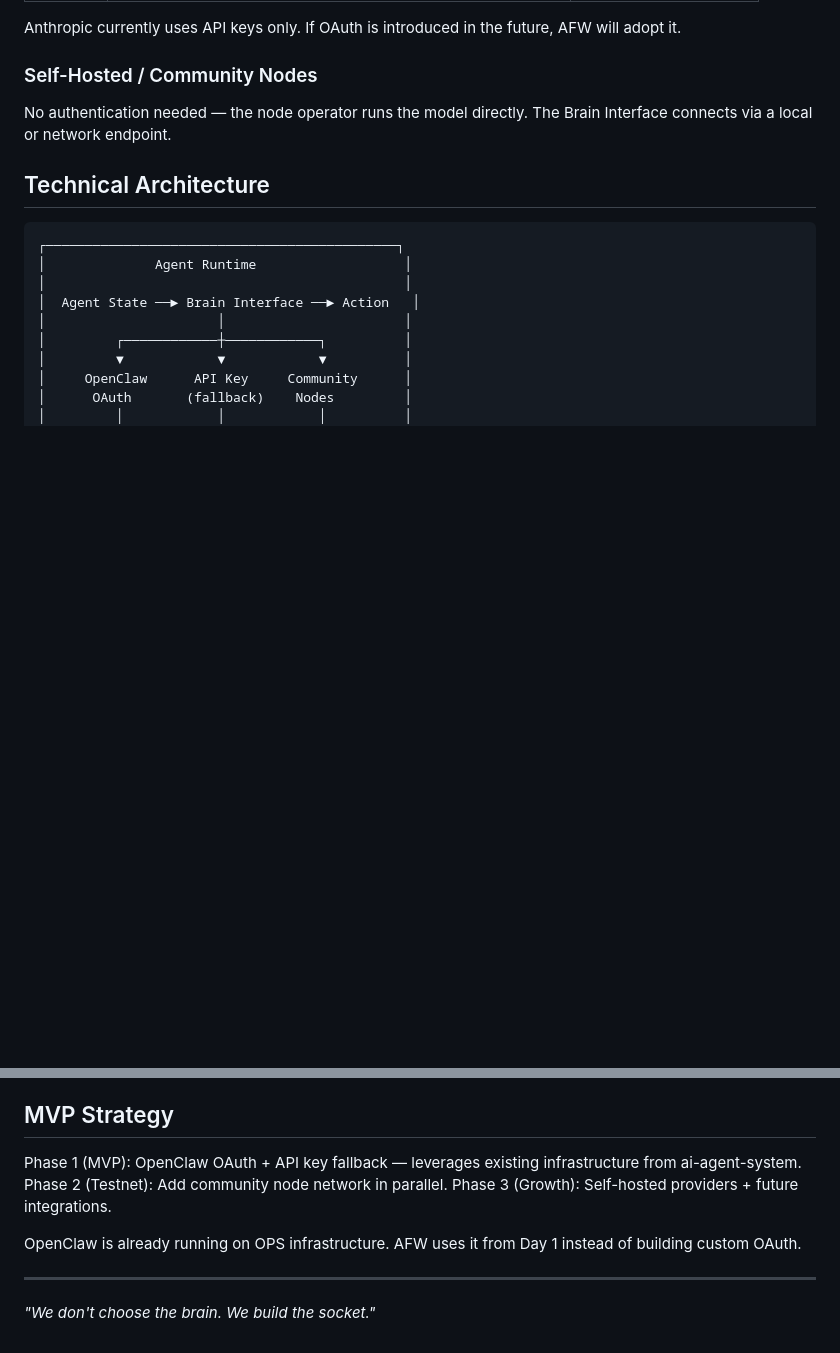
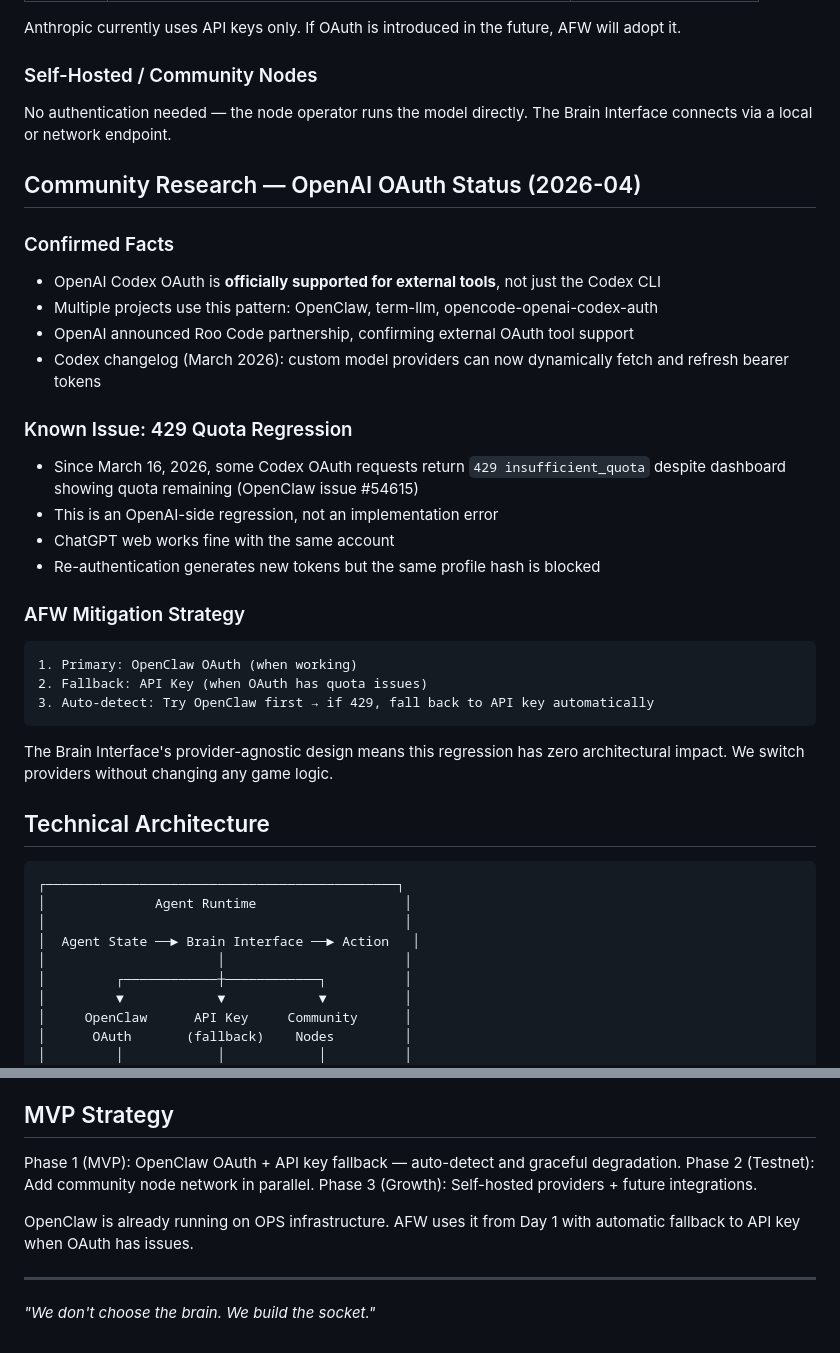
Before and after one commit to AlexLee00/agent-fantasy-world, a Markdown page: docs/architecture/BRAIN_INTERFACE.md, 2 parts joined by grey strips. GitHub-like rendering; blank space fills up the shorter version.

Commit message:
docs: add OAuth community research findings and 429 mitigation strategy
- Confirmed: Codex OAuth officially supported for external tools
- Known issue: 429 quota regression since March 16, 2026 (OpenClaw #54615)
- Mitigation: auto-detect OpenClaw → fallback to API key on 429
- Provider-agnostic design means zero architectural impact

````diff
--- a/docs/architecture/BRAIN_INTERFACE.md
+++ b/docs/architecture/BRAIN_INTERFACE.md
@@ -101,6 +101,29 @@ Anthropic currently uses API keys only. If OAuth is introduced in the future, AF
 
 No authentication needed — the node operator runs the model directly. The Brain Interface connects via a local or network endpoint.
 
+## Community Research — OpenAI OAuth Status (2026-04)
+
+### Confirmed Facts
+- OpenAI Codex OAuth is **officially supported for external tools**, not just the Codex CLI
+- Multiple projects use this pattern: OpenClaw, term-llm, opencode-openai-codex-auth
+- OpenAI announced Roo Code partnership, confirming external OAuth tool support
+- Codex changelog (March 2026): custom model providers can now dynamically fetch and refresh bearer tokens
+
+### Known Issue: 429 Quota Regression
+- Since March 16, 2026, some Codex OAuth requests return `429 insufficient_quota` despite dashboard showing quota remaining (OpenClaw issue #54615)
+- This is an OpenAI-side regression, not an implementation error
+- ChatGPT web works fine with the same account
+- Re-authentication generates new tokens but the same profile hash is blocked
+
+### AFW Mitigation Strategy
+```
+1. Primary: OpenClaw OAuth (when working)
+2. Fallback: API Key (when OAuth has quota issues)
+3. Auto-detect: Try OpenClaw first → if 429, fall back to API key automatically
+```
+
+The Brain Interface's provider-agnostic design means this regression has zero architectural impact. We switch providers without changing any game logic.
+
 ## Technical Architecture
 
 ```
@@ -173,11 +196,11 @@ The token economy naturally balances supply and demand. When $AFW rewards are hi
 
 ## MVP Strategy
 
-Phase 1 (MVP): OpenClaw OAuth + API key fallback — leverages existing infrastructure from ai-agent-system.
+Phase 1 (MVP): OpenClaw OAuth + API key fallback — auto-detect and graceful degradation.
 Phase 2 (Testnet): Add community node network in parallel.
 Phase 3 (Growth): Self-hosted providers + future integrations.
 
-OpenClaw is already running on OPS infrastructure. AFW uses it from Day 1 instead of building custom OAuth.
+OpenClaw is already running on OPS infrastructure. AFW uses it from Day 1 with automatic fallback to API key when OAuth has issues.
 
 ---
 
````
